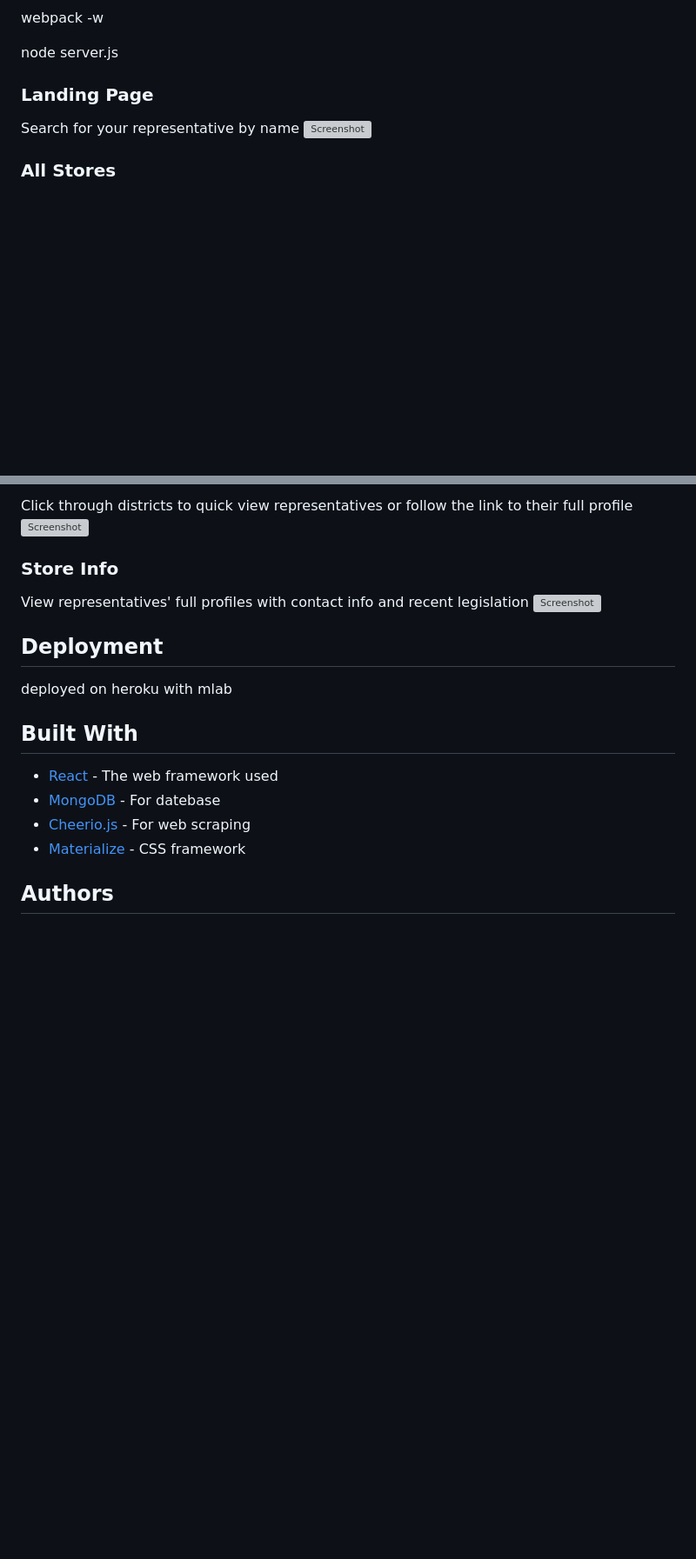
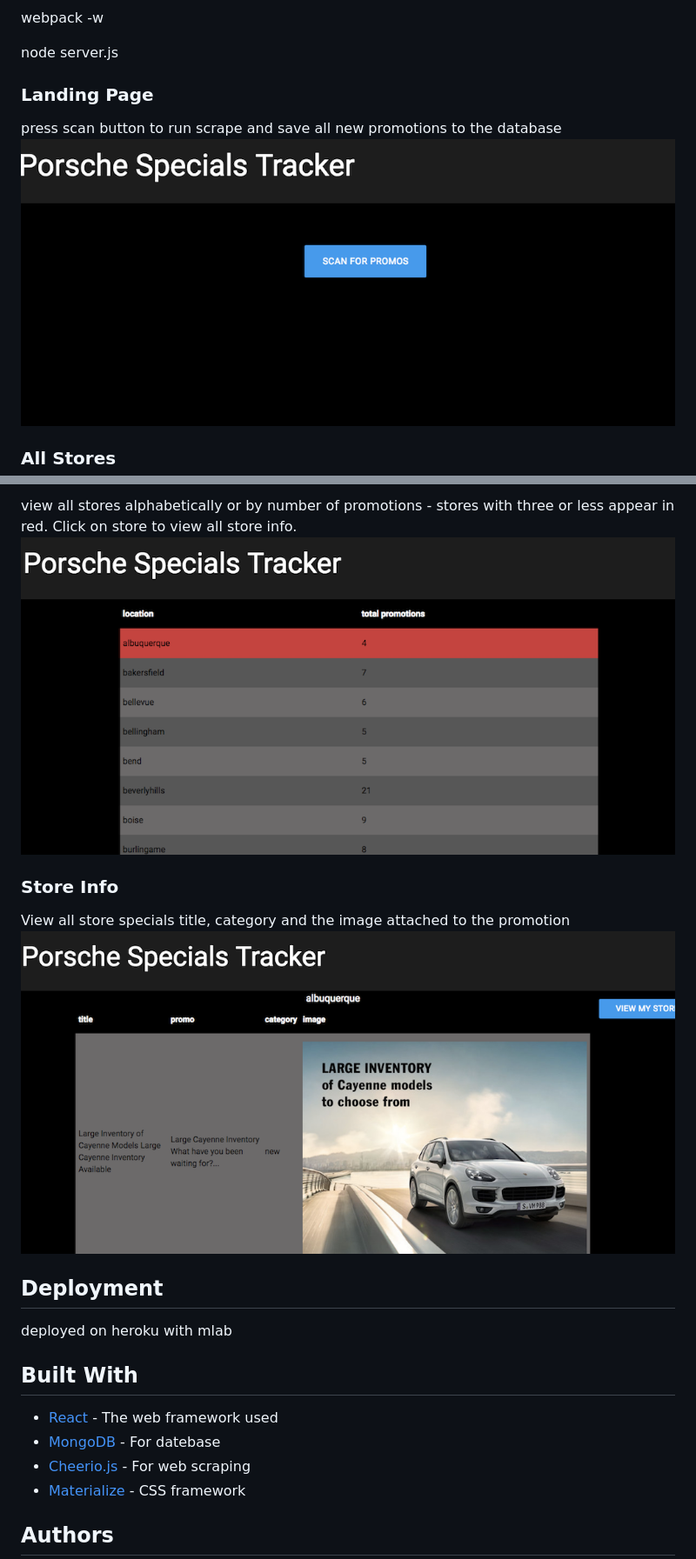
Before and after one commit to paigepittman/porsche-react, a Markdown page: README.md, 2 parts joined by grey strips. Shown at 87% size. Rendered like a GitHub page; pictures changed too: public/allstores.png (added), public/landing.png (added), public/store.png (added); blank space fills up the shorter version; grey boxes are pictures that could not be loaded.

```diff
--- a/README.md
+++ b/README.md
@@ -29,8 +29,8 @@ node server.js
 
 ### Landing Page
 
-Search for your representative by name
-![Screenshot](public/assets/images/landing.png)
+press scan button to run scrape and save all new promotions to the database
+![Screenshot](public/landing.png)
 
 
 ### All Stores
@@ -40,12 +38,12 @@ View all congressional districts by map
 
-Click through districts to quick view representatives or follow the link to their full profile
-![Screenshot](public/assets/images/map-rep.png)
+view all stores alphabetically or by number of promotions - stores with three or less appear in red. Click on store to view all store info.
+![Screenshot](public/allstores.png)
 
 
 ### Store Info
 
-View representatives' full profiles with contact info and recent legislation
-![Screenshot](public/assets/images/rep-view.png)
+View all store specials title, category and the image attached to the promotion
+![Screenshot](public/store.png)
 
 
 ## Deployment
```
Also changed, not shown: other parts of README.md (+0 -2 lines), 1 other file.
